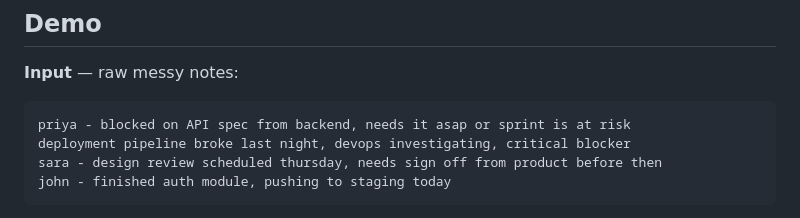
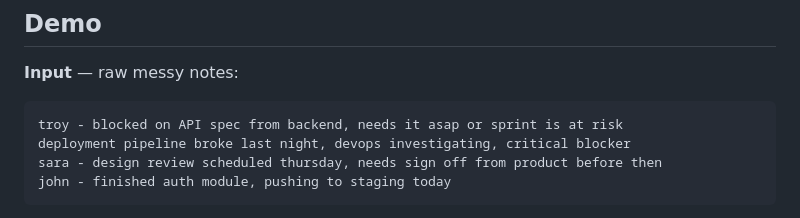
Before and after one commit to vijay0320/meeting-notes-cleaner, a Markdown page: README.md, the part around the change. GitHub-like rendering.

````diff
--- a/README.md
+++ b/README.md
@@ -6,7 +6,7 @@ A local, no-API meeting notes cleaner built with fine-tuned FLAN-T5, Flask, Fast
 
 **Input** — raw messy notes:
 ```
-priya - blocked on API spec from backend, needs it asap or sprint is at risk
+troy - blocked on API spec from backend, needs it asap or sprint is at risk
 deployment pipeline broke last night, devops investigating, critical blocker
 sara - design review scheduled thursday, needs sign off from product before then
 john - finished auth module, pushing to staging today
````
